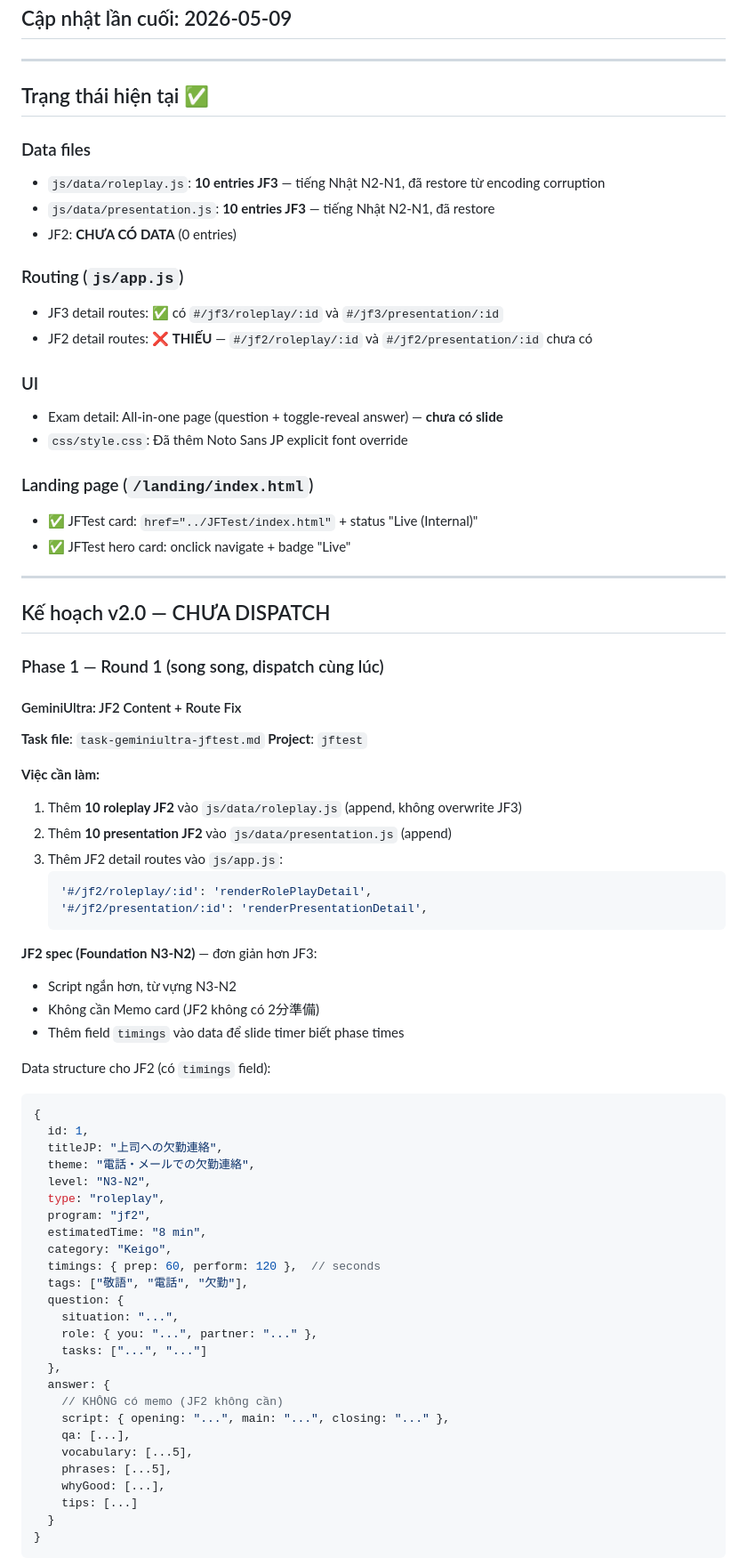
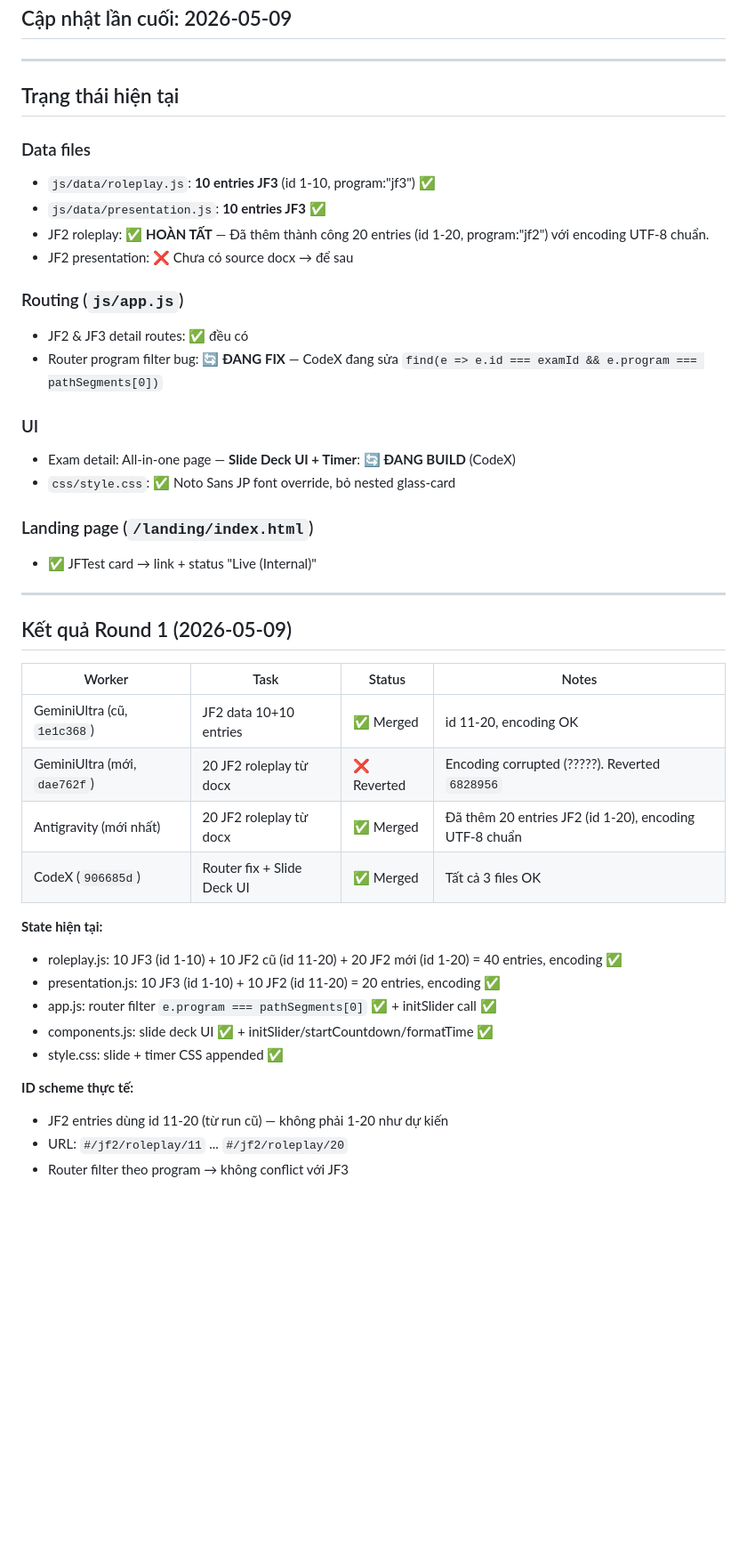
Before and after one commit to RickB52/Kantan, a Markdown page: JFTest/docs/session-notes.md, the part around one of its changes. Shown at 89% size. GitHub-like rendering; blank space fills up the shorter version.

Commit message:
[kantan] docs: update CLAUDE.md to reflect current state (JF2 data + slide UI done)

````diff
--- a/JFTest/docs/session-notes.md
+++ b/JFTest/docs/session-notes.md
@@ -4,76 +4,45 @@
 
 ---
 
-## Trạng thái hiện tại ✅
+## Trạng thái hiện tại
 
 ### Data files
-- `js/data/roleplay.js`: **10 entries JF3** — tiếng Nhật N2-N1, đã restore từ encoding corruption
-- `js/data/presentation.js`: **10 entries JF3** — tiếng Nhật N2-N1, đã restore
-- JF2: **CHƯA CÓ DATA** (0 entries)
+- `js/data/roleplay.js`: **10 entries JF3** (id 1-10, program:"jf3") ✅
+- `js/data/presentation.js`: **10 entries JF3** ✅
+- JF2 roleplay: ✅ **HOÀN TẤT** — Đã thêm thành công 20 entries (id 1-20, program:"jf2") với encoding UTF-8 chuẩn.
+- JF2 presentation: ❌ Chưa có source docx → để sau
 
 ### Routing (`js/app.js`)
-- JF3 detail routes: ✅ có `#/jf3/roleplay/:id` và `#/jf3/presentation/:id`
-- JF2 detail routes: ❌ **THIẾU** — `#/jf2/roleplay/:id` và `#/jf2/presentation/:id` chưa có
+- JF2 & JF3 detail routes: ✅ đều có
+- Router program filter bug: 🔄 **ĐANG FIX** — CodeX đang sửa `find(e => e.id === examId && e.program === pathSegments[0])`
 
 ### UI
-- Exam detail: All-in-one page (question + toggle-reveal answer) — **chưa có slide**
-- `css/style.css`: Đã thêm Noto Sans JP explicit font override
+- Exam detail: All-in-one page — **Slide Deck UI + Timer**: 🔄 **ĐANG BUILD** (CodeX)
+- `css/style.css`: ✅ Noto Sans JP font override, bỏ nested glass-card
 
 ### Landing page (`/landing/index.html`)
-- ✅ JFTest card: `href="../JFTest/index.html"` + status "Live (Internal)"
-- ✅ JFTest hero card: onclick navigate + badge "Live"
+- ✅ JFTest card → link + status "Live (Internal)"
 
 ---
 
-## Kế hoạch v2.0 — CHƯA DISPATCH
+## Kết quả Round 1 (2026-05-09)
 
-### Phase 1 — Round 1 (song song, dispatch cùng lúc)
+| Worker | Task | Status | Notes |
+|--------|------|--------|-------|
+| GeminiUltra (cũ, `1e1c368`) | JF2 data 10+10 entries | ✅ Merged | id 11-20, encoding OK |
+| GeminiUltra (mới, `dae762f`) | 20 JF2 roleplay từ docx | ❌ Reverted | Encoding corrupted (?????). Reverted `6828956` |
+| Antigravity (mới nhất) | 20 JF2 roleplay từ docx | ✅ Merged | Đã thêm 20 entries JF2 (id 1-20), encoding UTF-8 chuẩn |
+| CodeX (`906685d`) | Router fix + Slide Deck UI | ✅ Merged | Tất cả 3 files OK |
 
-#### GeminiUltra: JF2 Content + Route Fix
-**Task file**: `task-geminiultra-jftest.md`
-**Project**: `jftest`
+**State hiện tại:**
+- roleplay.js: 10 JF3 (id 1-10) + 10 JF2 cũ (id 11-20) + 20 JF2 mới (id 1-20) = 40 entries, encoding ✅
+- presentation.js: 10 JF3 (id 1-10) + 10 JF2 (id 11-20) = 20 entries, encoding ✅
+- app.js: router filter `e.program === pathSegments[0]` ✅ + initSlider call ✅
+- components.js: slide deck UI ✅ + initSlider/startCountdown/formatTime ✅
+- style.css: slide + timer CSS appended ✅
 
-**Việc cần làm:**
-1. Thêm **10 roleplay JF2** vào `js/data/roleplay.js` (append, không overwrite JF3)
-2. Thêm **10 presentation JF2** vào `js/data/presentation.js` (append)
-3. Thêm JF2 detail routes vào `js/app.js`:
-   ```js
-   '#/jf2/roleplay/:id': 'renderRolePlayDetail',
-   '#/jf2/presentation/:id': 'renderPresentationDetail',
-   ```
+**ID scheme thực tế:**
+- JF2 entries dùng id 11-20 (từ run cũ) — không phải 1-20 như dự kiến
+- URL: `#/jf2/roleplay/11` ... `#/jf2/roleplay/20`
+- Router filter theo program → không conflict với JF3
 
-**JF2 spec (Foundation N3-N2)** — đơn giản hơn JF3:
-- Script ngắn hơn, từ vựng N3-N2
-- Không cần Memo card (JF2 không có 2分準備)
-- Thêm field `timings` vào data để slide timer biết phase times
-
-Data structure cho JF2 (có `timings` field):
-```js
-{
-  id: 1,
-  titleJP: "上司への欠勤連絡",
-  theme: "電話・メールでの欠勤連絡",
-  level: "N3-N2",
-  type: "roleplay",
-  program: "jf2",
-  estimatedTime: "8 min",
-  category: "Keigo",
-  timings: { prep: 60, perform: 120 },  // seconds
-  tags: ["敬語", "電話", "欠勤"],
-  question: {
-    situation: "...",
-    role: { you: "...", partner: "..." },
-    tasks: ["...", "..."]
-  },
-  answer: {
-    // KHÔNG có memo (JF2 không cần)
-    script: { opening: "...", main: "...", closing: "..." },
-    qa: [...],
-    vocabulary: [...5],
-    phrases: [...5],
-    whyGood: [...],
-    tips: [...]
-  }
-}
-```
-
````
Also changed, not shown: other parts of JFTest/docs/session-notes.md (+19 -129 lines), CLAUDE.md (+2 -2 lines), JFTest/CLAUDE.md (+34 -18 lines).
